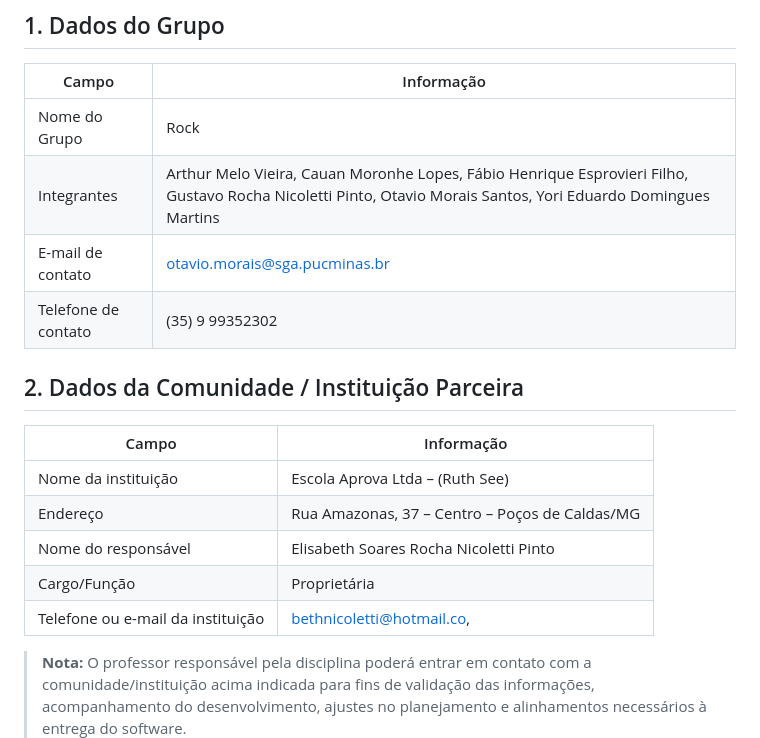
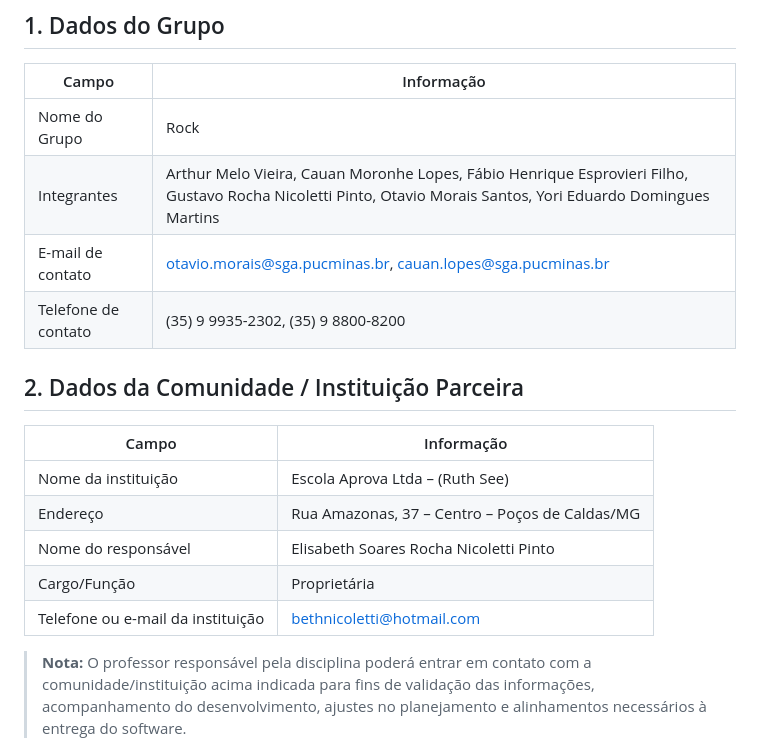
Before and after one commit to ICEI-PUC-Minas-PPC-CC/seminarios3-noite-2026-01-grupo5, a Markdown page: docs/01-termo-autorizacao.md, the part around the change. Rendered like a GitHub page.

Commit message:
Revise group and contact details in authorization doc
Updated group and contact information in the authorization document.

```diff
--- a/docs/01-termo-autorizacao.md
+++ b/docs/01-termo-autorizacao.md
@@ -15,10 +15,10 @@
 
 | Campo | Informação |
 | ------- | ----------- |
-| Nome do Grupo |Rock |
+| Nome do Grupo | Rock |
 | Integrantes |Arthur Melo Vieira, Cauan Moronhe Lopes, Fábio Henrique Esprovieri Filho, Gustavo Rocha Nicoletti Pinto, Otavio Morais Santos, Yori Eduardo Domingues Martins |
-| E-mail de contato | otavio.morais@sga.pucminas.br|
-| Telefone de contato |(35) 9 99352302 |
+| E-mail de contato | otavio.morais@sga.pucminas.br, cauan.lopes@sga.pucminas.br |
+| Telefone de contato |(35) 9 9935-2302, (35) 9 8800-8200 |
 
 ## 2. Dados da Comunidade / Instituição Parceira
 
@@ -26,9 +26,9 @@
 | ------- | ----------- |
 | Nome da instituição |Escola Aprova Ltda – (Ruth See) |
 | Endereço |Rua Amazonas, 37 – Centro – Poços de Caldas/MG |
-| Nome do responsável |Elisabeth Soares Rocha Nicoletti Pinto |
-| Cargo/Função |Proprietária |
-| Telefone ou e-mail da instituição |bethnicoletti@hotmail.co, |
+| Nome do responsável | Elisabeth Soares Rocha Nicoletti Pinto |
+| Cargo/Função | Proprietária |
+| Telefone ou e-mail da instituição |bethnicoletti@hotmail.com |
 
 > **Nota:** O professor responsável pela disciplina poderá entrar em contato com a comunidade/instituição acima indicada para fins de validação das informações, acompanhamento do desenvolvimento, ajustes no planejamento e alinhamentos necessários à entrega do software.
 
```
